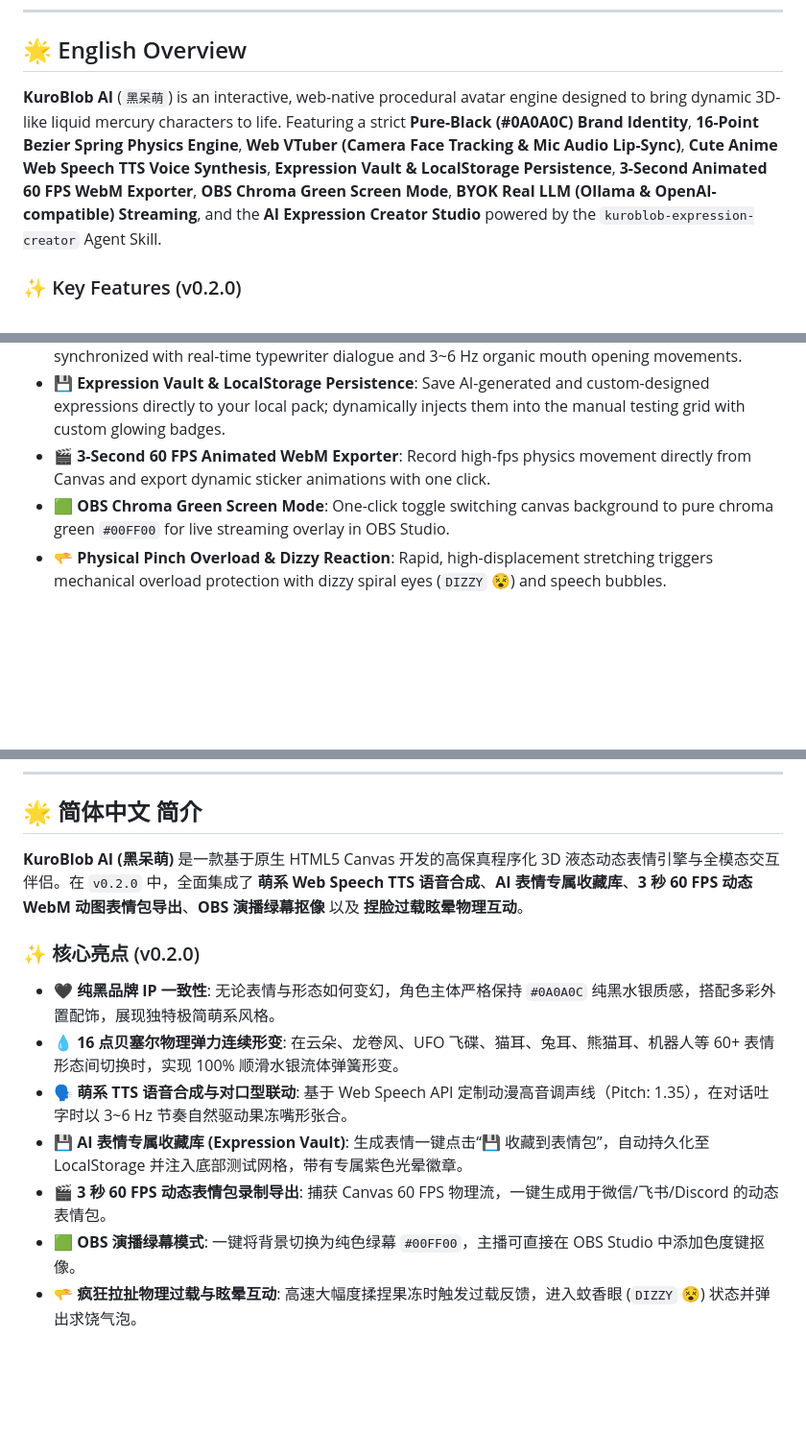
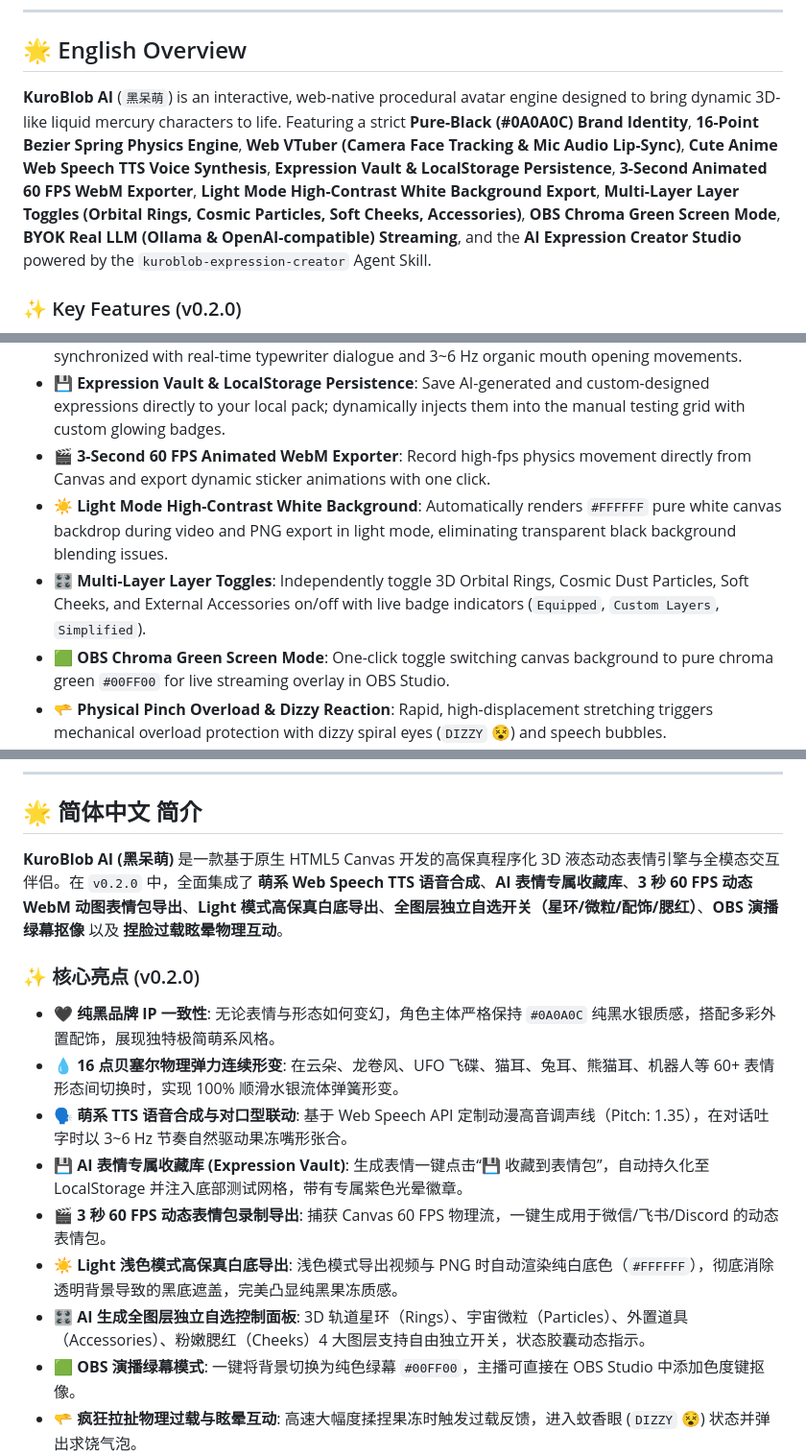
Before and after one commit to eykicuihb/KuroBlob-AI, a Markdown page: README.md, 3 parts joined by grey strips. Shown at 96% size. Drawn GitHub-style; blank space fills up the shorter version.

Commit message:
docs: sync README.md and RELEASE_NOTES.md with full v0.2.0 features

```diff
--- a/README.md
+++ b/README.md
@@ -15,7 +15,7 @@
 <a name="english"></a>
 ## 🌟 English Overview
 
-**KuroBlob AI** (`黑呆萌`) is an interactive, web-native procedural avatar engine designed to bring dynamic 3D-like liquid mercury characters to life. Featuring a strict **Pure-Black (#0A0A0C) Brand Identity**, **16-Point Bezier Spring Physics Engine**, **Web VTuber (Camera Face Tracking & Mic Audio Lip-Sync)**, **Cute Anime Web Speech TTS Voice Synthesis**, **Expression Vault & LocalStorage Persistence**, **3-Second Animated 60 FPS WebM Exporter**, **OBS Chroma Green Screen Mode**, **BYOK Real LLM (Ollama & OpenAI-compatible) Streaming**, and the **AI Expression Creator Studio** powered by the `kuroblob-expression-creator` Agent Skill.
+**KuroBlob AI** (`黑呆萌`) is an interactive, web-native procedural avatar engine designed to bring dynamic 3D-like liquid mercury characters to life. Featuring a strict **Pure-Black (#0A0A0C) Brand Identity**, **16-Point Bezier Spring Physics Engine**, **Web VTuber (Camera Face Tracking & Mic Audio Lip-Sync)**, **Cute Anime Web Speech TTS Voice Synthesis**, **Expression Vault & LocalStorage Persistence**, **3-Second Animated 60 FPS WebM Exporter**, **Light Mode High-Contrast White Background Export**, **Multi-Layer Layer Toggles (Orbital Rings, Cosmic Particles, Soft Cheeks, Accessories)**, **OBS Chroma Green Screen Mode**, **BYOK Real LLM (Ollama & OpenAI-compatible) Streaming**, and the **AI Expression Creator Studio** powered by the `kuroblob-expression-creator` Agent Skill.
 
 ### ✨ Key Features (v0.2.0)
 
@@ -24,6 +24,8 @@
 - **🗣️ Cute Anime Web Speech TTS & Organic Lip-Sync**: High-pitched cute robot/anime voice synthesis synchronized with real-time typewriter dialogue and 3~6 Hz organic mouth opening movements.
 - **💾 Expression Vault & LocalStorage Persistence**: Save AI-generated and custom-designed expressions directly to your local pack; dynamically injects them into the manual testing grid with custom glowing badges.
 - **🎬 3-Second 60 FPS Animated WebM Exporter**: Record high-fps physics movement directly from Canvas and export dynamic sticker animations with one click.
+- **☀️ Light Mode High-Contrast White Background**: Automatically renders `#FFFFFF` pure white canvas backdrop during video and PNG export in light mode, eliminating transparent black background blending issues.
+- **🎛️ Multi-Layer Layer Toggles**: Independently toggle 3D Orbital Rings, Cosmic Dust Particles, Soft Cheeks, and External Accessories on/off with live badge indicators (`Equipped`, `Custom Layers`, `Simplified`).
 - **🟩 OBS Chroma Green Screen Mode**: One-click toggle switching canvas background to pure chroma green `#00FF00` for live streaming overlay in OBS Studio.
 - **🫳 Physical Pinch Overload & Dizzy Reaction**: Rapid, high-displacement stretching triggers mechanical overload protection with dizzy spiral eyes (`DIZZY` 😵) and speech bubbles.
 - **📹 60 FPS Web VTuber Mode (Zero Dependencies)**: Instant camera head roll & yaw tracking with optical centroid differential and 3D spherical head-eye parallax coupling.
@@ -86,7 +88,7 @@ avatar-dialogue-app/
 <a name="简体中文"></a>
 ## 🌟 简体中文 简介
 
-**KuroBlob AI (黑呆萌)** 是一款基于原生 HTML5 Canvas 开发的高保真程序化 3D 液态动态表情引擎与全模态交互伴侣。在 `v0.2.0` 中，全面集成了 **萌系 Web Speech TTS 语音合成**、**AI 表情专属收藏库**、**3 秒 60 FPS 动态 WebM 动图表情包导出**、**OBS 演播绿幕抠像** 以及 **捏脸过载眩晕物理互动**。
+**KuroBlob AI (黑呆萌)** 是一款基于原生 HTML5 Canvas 开发的高保真程序化 3D 液态动态表情引擎与全模态交互伴侣。在 `v0.2.0` 中，全面集成了 **萌系 Web Speech TTS 语音合成**、**AI 表情专属收藏库**、**3 秒 60 FPS 动态 WebM 动图表情包导出**、**Light 模式高保真白底导出**、**全图层独立自选开关（星环/微粒/配饰/腮红）**、**OBS 演播绿幕抠像** 以及 **捏脸过载眩晕物理互动**。
 
 ### ✨ 核心亮点 (v0.2.0)
 
@@ -95,6 +97,8 @@ avatar-dialogue-app/
 - **🗣️ 萌系 TTS 语音合成与对口型联动**: 基于 Web Speech API 定制动漫高音调声线（Pitch: 1.35），在对话吐字时以 3~6 Hz 节奏自然驱动果冻嘴形张合。
 - **💾 AI 表情专属收藏库 (Expression Vault)**: 生成表情一键点击“💾 收藏到表情包”，自动持久化至 LocalStorage 并注入底部测试网格，带有专属紫色光晕徽章。
 - **🎬 3 秒 60 FPS 动态表情包录制导出**: 捕获 Canvas 60 FPS 物理流，一键生成用于微信/飞书/Discord 的动态表情包。
+- **☀️ Light 浅色模式高保真白底导出**: 浅色模式导出视频与 PNG 时自动渲染纯白底色（`#FFFFFF`），彻底消除透明背景导致的黑底遮盖，完美凸显纯黑果冻质感。
+- **🎛️ AI 生成全图层独立自选控制面板**: 3D 轨道星环（Rings）、宇宙微粒（Particles）、外置道具（Accessories）、粉嫩腮红（Cheeks）4 大图层支持自由独立开关，状态胶囊动态指示。
 - **🟩 OBS 演播绿幕模式**: 一键将背景切换为纯色绿幕 `#00FF00`，主播可直接在 OBS Studio 中添加色度键抠像。
 - **🫳 疯狂拉扯物理过载与眩晕互动**: 高速大幅度揉捏果冻时触发过载反馈，进入蚊香眼 (`DIZZY` 😵) 状态并弹出求饶气泡。
 - **📹 60 FPS 零延迟 Web VTuber 面捕**: 原生 Chrome FaceDetector + 高敏光学质心差分算法，零延迟追踪头部转动与倾斜，配合 Web Audio RMS 麦克风对口型。
```
Also changed, not shown: RELEASE_NOTES.md (+10 -4 lines).
